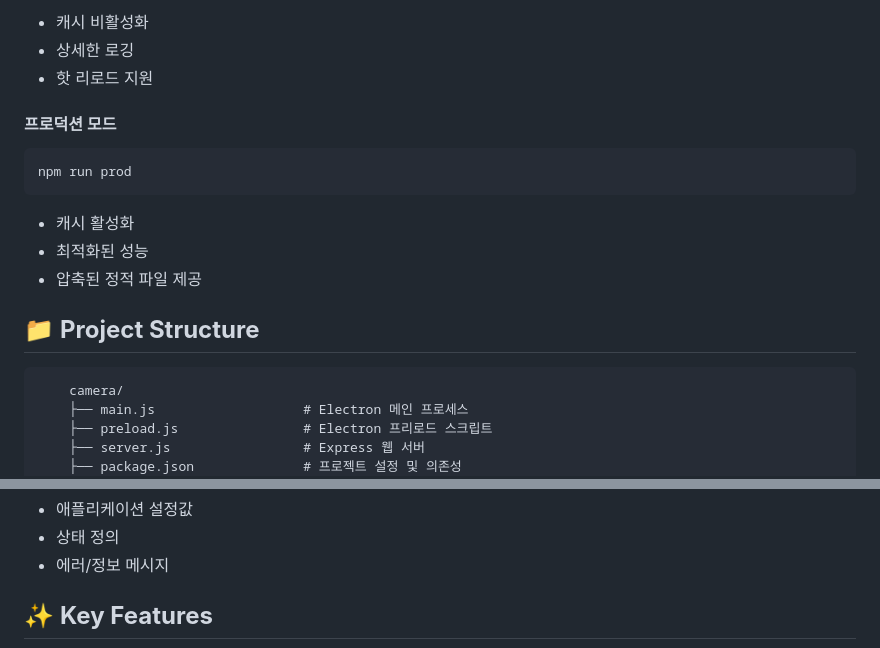
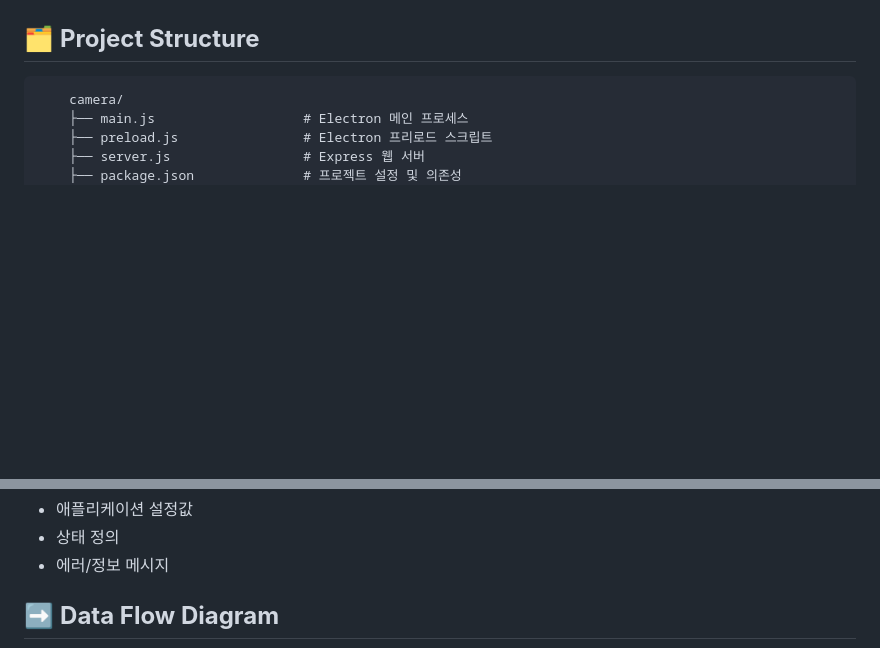
Before and after one commit to ddonyo/camera, a Markdown page: README.md, 2 parts joined by grey strips. GitHub-like rendering; blank space fills up the shorter version.

````diff
--- a/README.md
+++ b/README.md
@@ -134,17 +207,6 @@ npm run dev
 ```
-- 캐시 비활성화
-- 상세한 로깅
-- 핫 리로드 지원
 
-#### 프로덕션 모드
-```bash
-npm run prod
-```
-- 캐시 활성화
-- 최적화된 성능
-- 압축된 정적 파일 제공
-
-## 📁 **Project Structure**
+## 🗂️ **Project Structure**
 
 ```
     camera/
@@ -216,5 +328,5 @@ npm run prod
 - 상태 정의
 - 에러/정보 메시지
 
-## ✨ **Key Features**
+## ➡️ **Data Flow Diagram**
 
````
Also changed, not shown: other parts of README.md (+179 -46 lines).
